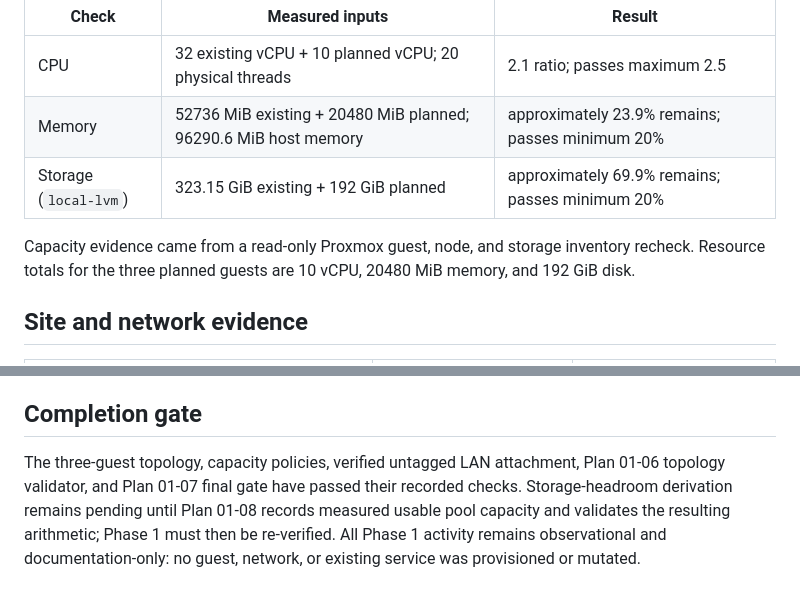
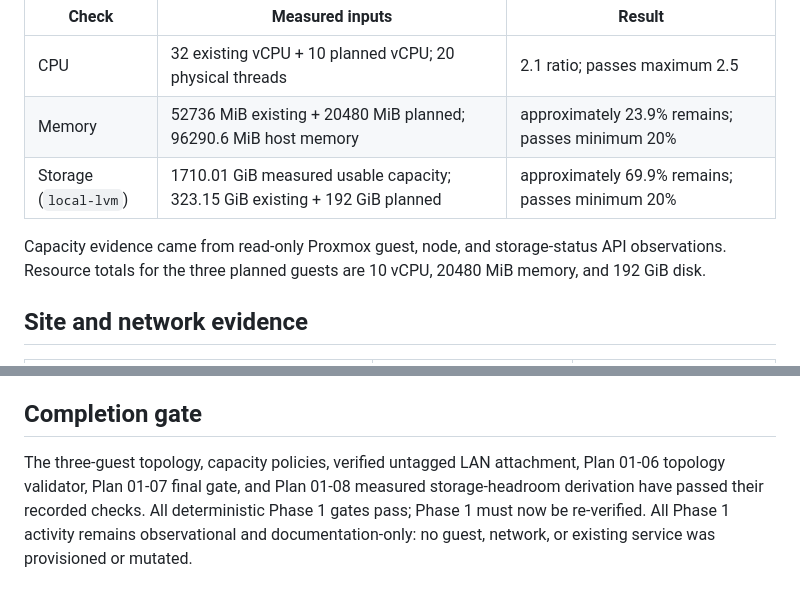
Before and after one commit to tkayage/homelab, a Markdown page: docs/prerequisites.md, 2 parts joined by grey strips. Drawn GitHub-style.

Commit message:
docs(01-08): reconcile measured storage evidence

```diff
--- a/docs/prerequisites.md
+++ b/docs/prerequisites.md
@@ -24,9 +24,9 @@ The operator approved the guest sizes above, a maximum vCPU/thread ratio of 2.5,
 |---|---|---|
 | CPU | 32 existing vCPU + 10 planned vCPU; 20 physical threads | 2.1 ratio; passes maximum 2.5 |
 | Memory | 52736 MiB existing + 20480 MiB planned; 96290.6 MiB host memory | approximately 23.9% remains; passes minimum 20% |
-| Storage (`local-lvm`) | 323.15 GiB existing + 192 GiB planned | approximately 69.9% remains; passes minimum 20% |
+| Storage (`local-lvm`) | 1710.01 GiB measured usable capacity; 323.15 GiB existing + 192 GiB planned | approximately 69.9% remains; passes minimum 20% |
 
-Capacity evidence came from a read-only Proxmox guest, node, and storage inventory recheck. Resource totals for the three planned guests are 10 vCPU, 20480 MiB memory, and 192 GiB disk.
+Capacity evidence came from read-only Proxmox guest, node, and storage-status API observations. Resource totals for the three planned guests are 10 vCPU, 20480 MiB memory, and 192 GiB disk.
 
 ## Site and network evidence
 
@@ -69,4 +69,4 @@ These checks prove the read paths used to gather evidence. Later mutation phases
 
 ## Completion gate
 
-The three-guest topology, capacity policies, verified untagged LAN attachment, Plan 01-06 topology validator, and Plan 01-07 final gate have passed their recorded checks. Storage-headroom derivation remains pending until Plan 01-08 records measured usable pool capacity and validates the resulting arithmetic; Phase 1 must then be re-verified. All Phase 1 activity remains observational and documentation-only: no guest, network, or existing service was provisioned or mutated.
+The three-guest topology, capacity policies, verified untagged LAN attachment, Plan 01-06 topology validator, Plan 01-07 final gate, and Plan 01-08 measured storage-headroom derivation have passed their recorded checks. All deterministic Phase 1 gates pass; Phase 1 must now be re-verified. All Phase 1 activity remains observational and documentation-only: no guest, network, or existing service was provisioned or mutated.
```
